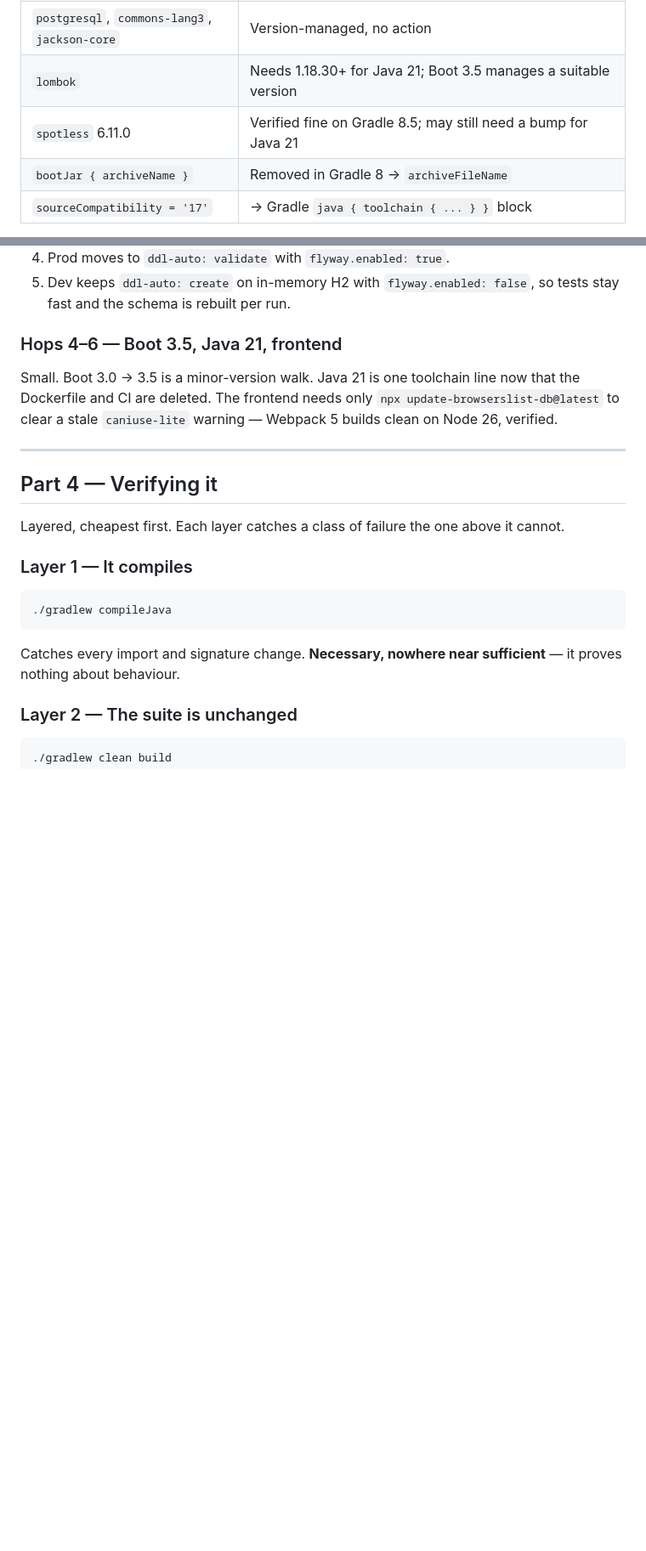
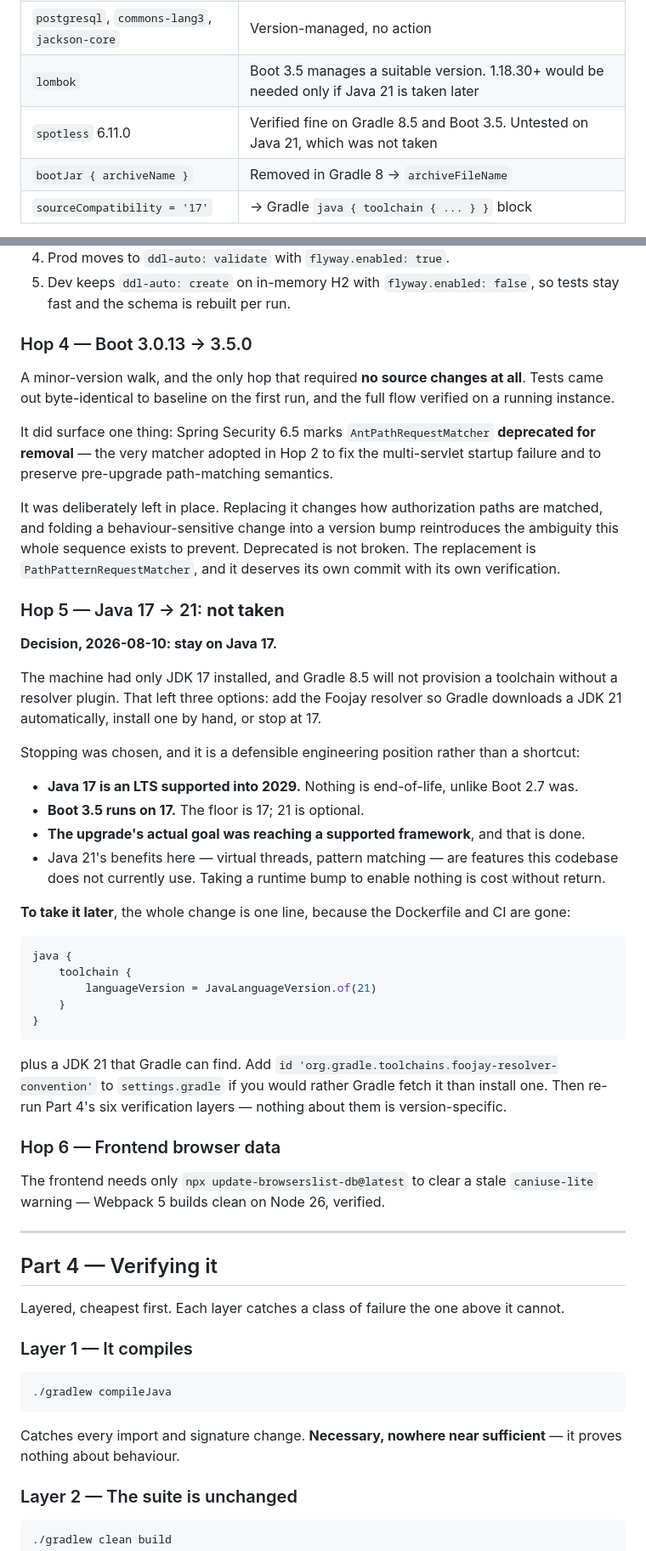
Before and after one commit to sanketh-sg/prost, a Markdown page: docs/reference/upgrading-spring-boot.md, 2 parts joined by grey strips. Shown at 85% size. GitHub-like rendering; blank space fills up the shorter version.

Commit message:
docs: record the decision to stay on Java 17
Java 21 was not taken. The machine had only JDK 17 and Gradle 8.5 cannot
provision a toolchain without a resolver plugin; rather than add one or
install a JDK, the upgrade stops at Java 17.

The reasoning is recorded because the conclusion alone does not transfer:
Java 17 is an LTS supported into 2029, Boot 3.5's floor is 17, the goal
was reaching a supported framework and that is met, and Java 21's
benefits here are features this codebase does not use.

Retitles the document, records Hop 4's outcome including the newly
deprecated AntPathRequestMatcher, and reconciles the stale Java 21
references in the dependency table and verification steps.

````diff
--- a/docs/reference/upgrading-spring-boot.md
+++ b/docs/reference/upgrading-spring-boot.md
@@ -186,8 +189,8 @@ this repository, as of `aeaebe6`:
 | `spring-security-test` | **Bug:** declared `implementation`, so test-only code ships in the production jar. Should be `testImplementation`. Fix before upgrading |
 | `hibernate-validator` (direct) | Prefer `spring-boot-starter-validation` so Boot manages the version |
 | `postgresql`, `commons-lang3`, `jackson-core` | Version-managed, no action |
-| `lombok` | Needs 1.18.30+ for Java 21; Boot 3.5 manages a suitable version |
-| `spotless` 6.11.0 | Verified fine on Gradle 8.5; may still need a bump for Java 21 |
+| `lombok` | Boot 3.5 manages a suitable version. 1.18.30+ would be needed only if Java 21 is taken later |
+| `spotless` 6.11.0 | Verified fine on Gradle 8.5 and Boot 3.5. Untested on Java 21, which was not taken |
 | `bootJar { archiveName }` | Removed in Gradle 8 → `archiveFileName` |
 | `sourceCompatibility = '17'` | → Gradle `java { toolchain { ... } }` block |
 
@@ -638,12 +642,55 @@ Flyway converts the schema into versioned SQL you can review in a pull request.
 5. Dev keeps `ddl-auto: create` on in-memory H2 with `flyway.enabled: false`, so tests
    stay fast and the schema is rebuilt per run.
 
-### Hops 4–6 — Boot 3.5, Java 21, frontend
+### Hop 4 — Boot 3.0.13 → 3.5.0
 
-Small. Boot 3.0 → 3.5 is a minor-version walk. Java 21 is one toolchain line now that the
-Dockerfile and CI are deleted. The frontend needs only
-`npx update-browserslist-db@latest` to clear a stale `caniuse-lite` warning — Webpack 5
-builds clean on Node 26, verified.
+A minor-version walk, and the only hop that required **no source changes at all**. Tests
+came out byte-identical to baseline on the first run, and the full flow verified on a
+running instance.
+
+It did surface one thing: Spring Security 6.5 marks `AntPathRequestMatcher` **deprecated
+for removal** — the very matcher adopted in Hop 2 to fix the multi-servlet startup failure
+and to preserve pre-upgrade path-matching semantics.
+
+It was deliberately left in place. Replacing it changes how authorization paths are
+matched, and folding a behaviour-sensitive change into a version bump reintroduces the
+ambiguity this whole sequence exists to prevent. Deprecated is not broken. The replacement
+is `PathPatternRequestMatcher`, and it deserves its own commit with its own verification.
+
+### Hop 5 — Java 17 → 21: **not taken**
+
+**Decision, 2026-08-10: stay on Java 17.**
+
+The machine had only JDK 17 installed, and Gradle 8.5 will not provision a toolchain
+without a resolver plugin. That left three options: add the Foojay resolver so Gradle
+downloads a JDK 21 automatically, install one by hand, or stop at 17.
+
+Stopping was chosen, and it is a defensible engineering position rather than a shortcut:
+
+- **Java 17 is an LTS supported into 2029.** Nothing is end-of-life, unlike Boot 2.7 was.
+- **Boot 3.5 runs on 17.** The floor is 17; 21 is optional.
+- **The upgrade's actual goal was reaching a supported framework**, and that is done.
+- Java 21's benefits here — virtual threads, pattern matching — are features this codebase
+  does not currently use. Taking a runtime bump to enable nothing is cost without return.
+
+**To take it later**, the whole change is one line, because the Dockerfile and CI are gone:
+
+```gradle
+java {
+    toolchain {
+        languageVersion = JavaLanguageVersion.of(21)
+    }
+}
+```
+
+plus a JDK 21 that Gradle can find. Add `id 'org.gradle.toolchains.foojay-resolver-convention'`
+to `settings.gradle` if you would rather Gradle fetch it than install one. Then re-run
+Part 4's six verification layers — nothing about them is version-specific.
+
+### Hop 6 — Frontend browser data
+
+The frontend needs only `npx update-browserslist-db@latest` to clear a stale
+`caniuse-lite` warning — Webpack 5 builds clean on Node 26, verified.
 
 ---
 
````
Also changed, not shown: other parts of docs/reference/upgrading-spring-boot.md (+11 -7 lines).
